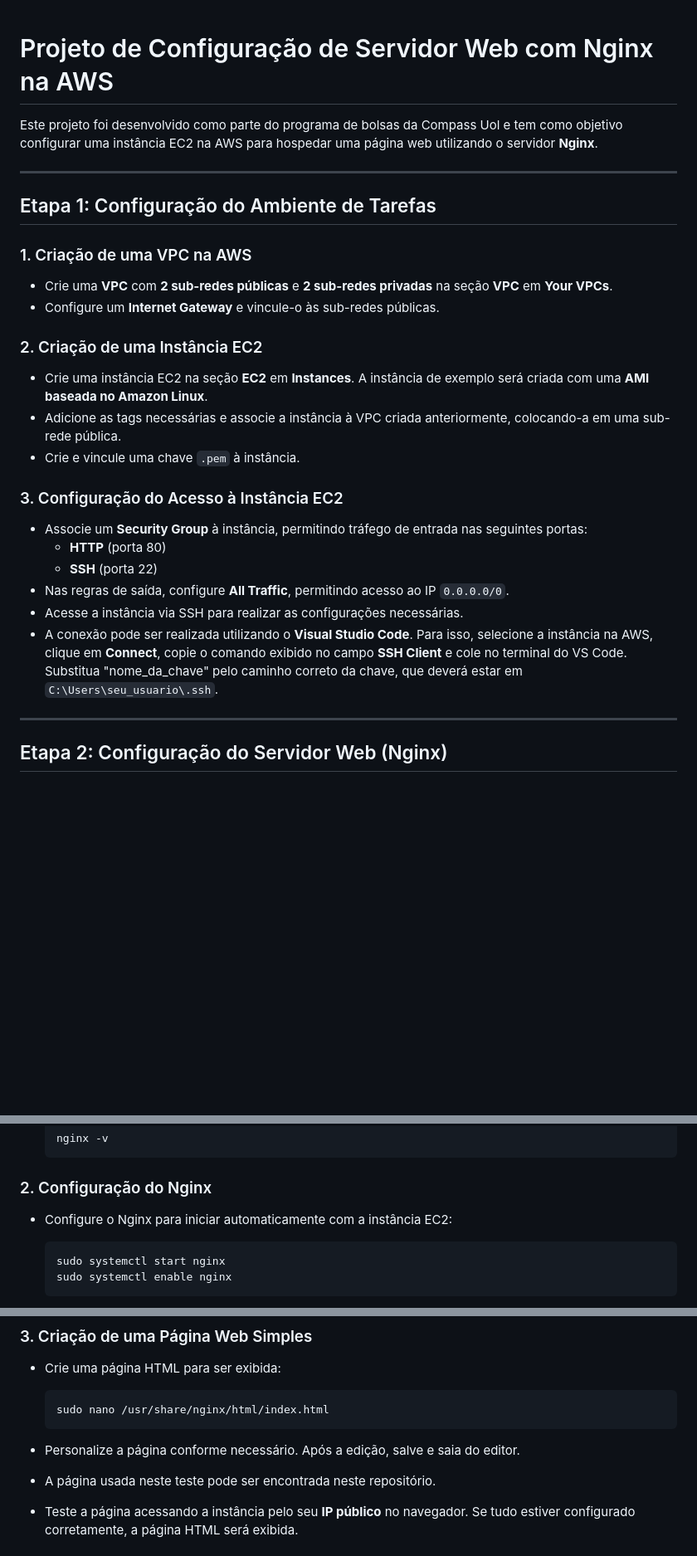
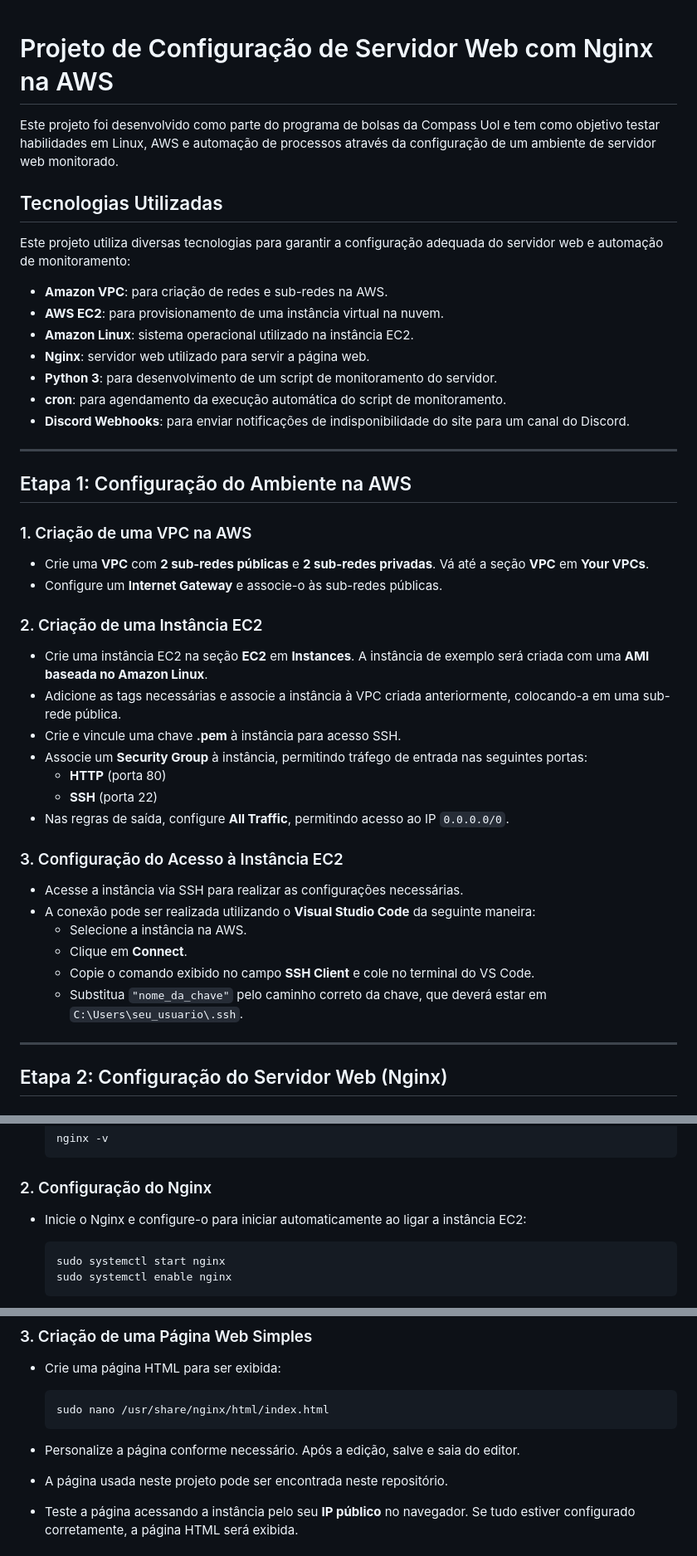
Before and after one commit to FelipeGalway/PB-Compass-Projeto-AWS-Linux, a Markdown page: README.md, 3 parts joined by grey strips. Shown at 83% size. GitHub-like rendering; blank space fills up the shorter version.

````diff
--- a/README.md
+++ b/README.md
@@ -1,27 +1,44 @@
+
 # Projeto de Configuração de Servidor Web com Nginx na AWS
 
-Este projeto foi desenvolvido como parte do programa de bolsas da Compass Uol e tem como objetivo configurar uma instância EC2 na AWS para hospedar uma página web utilizando o servidor **Nginx**.
+Este projeto foi desenvolvido como parte do programa de bolsas da Compass Uol e tem como objetivo testar habilidades em Linux, AWS e automação de processos através da configuração de um ambiente de servidor web monitorado.
+
+## Tecnologias Utilizadas
+
+Este projeto utiliza diversas tecnologias para garantir a configuração adequada do servidor web e automação de monitoramento:
+
+- **Amazon VPC**: para criação de redes e sub-redes na AWS.
+- **AWS EC2**: para provisionamento de uma instância virtual na nuvem.
+- **Amazon Linux**: sistema operacional utilizado na instância EC2.
+- **Nginx**: servidor web utilizado para servir a página web.
+- **Python 3**: para desenvolvimento de um script de monitoramento do servidor.
+- **cron**: para agendamento da execução automática do script de monitoramento.
+- **Discord Webhooks**: para enviar notificações de indisponibilidade do site para um canal do Discord.
 
 ---
 
-## Etapa 1: Configuração do Ambiente de Tarefas
+## Etapa 1: Configuração do Ambiente na AWS
 
 ### 1. Criação de uma VPC na AWS
-- Crie uma **VPC** com **2 sub-redes públicas** e **2 sub-redes privadas** na seção **VPC** em **Your VPCs**.
-- Configure um **Internet Gateway** e vincule-o às sub-redes públicas.
+- Crie uma **VPC** com **2 sub-redes públicas** e **2 sub-redes privadas**. Vá até a seção **VPC** em **Your VPCs**.
+- Configure um **Internet Gateway** e associe-o às sub-redes públicas.
 
 ### 2. Criação de uma Instância EC2
 - Crie uma instância EC2 na seção **EC2** em **Instances**. A instância de exemplo será criada com uma **AMI baseada no Amazon Linux**.
 - Adicione as tags necessárias e associe a instância à VPC criada anteriormente, colocando-a em uma sub-rede pública.
-- Crie e vincule uma chave `.pem` à instância.
-
-### 3. Configuração do Acesso à Instância EC2
+- Crie e vincule uma chave **.pem** à instância para acesso SSH.
 - Associe um **Security Group** à instância, permitindo tráfego de entrada nas seguintes portas:
   - **HTTP** (porta 80)
   - **SSH** (porta 22)
 - Nas regras de saída, configure **All Traffic**, permitindo acesso ao IP `0.0.0.0/0`.
+
+### 3. Configuração do Acesso à Instância EC2
 - Acesse a instância via SSH para realizar as configurações necessárias.
-- A conexão pode ser realizada utilizando o **Visual Studio Code**. Para isso, selecione a instância na AWS, clique em **Connect**, copie o comando exibido no campo **SSH Client** e cole no terminal do VS Code. Substitua "nome_da_chave" pelo caminho correto da chave, que deverá estar em `C:\Users\seu_usuario\.ssh`.
+- A conexão pode ser realizada utilizando o **Visual Studio Code** da seguinte maneira:
+  - Selecione a instância na AWS.
+  - Clique em **Connect**.
+  - Copie o comando exibido no campo **SSH Client** e cole no terminal do VS Code.
+  - Substitua `"nome_da_chave"` pelo caminho correto da chave, que deverá estar em `C:\Users\seu_usuario\.ssh`.
 
 ---
 
@@ -41,7 +58,7 @@ Este projeto foi desenvolvido como parte do programa de bolsas da Compass Uol e
   ```
 
 ### 2. Configuração do Nginx
-- Configure o Nginx para iniciar automaticamente com a instância EC2:
+- Inicie o Nginx e configure-o para iniciar automaticamente ao ligar a instância EC2:
 
   ```bash
   sudo systemctl start nginx
@@ -62,7 +79,7 @@ Este projeto foi desenvolvido como parte do programa de bolsas da Compass Uol e
   ```
 
 - Personalize a página conforme necessário. Após a edição, salve e saia do editor.
-- A página usada neste teste pode ser encontrada neste repositório.
+- A página usada neste projeto pode ser encontrada neste repositório.
 - Teste a página acessando a instância pelo seu **IP público** no navegador. Se tudo estiver configurado corretamente, a página HTML será exibida.
 
 ### 4. Configuração para Reinício Automático do Nginx
````
Also changed, not shown: other parts of README.md (+38 -22 lines).
